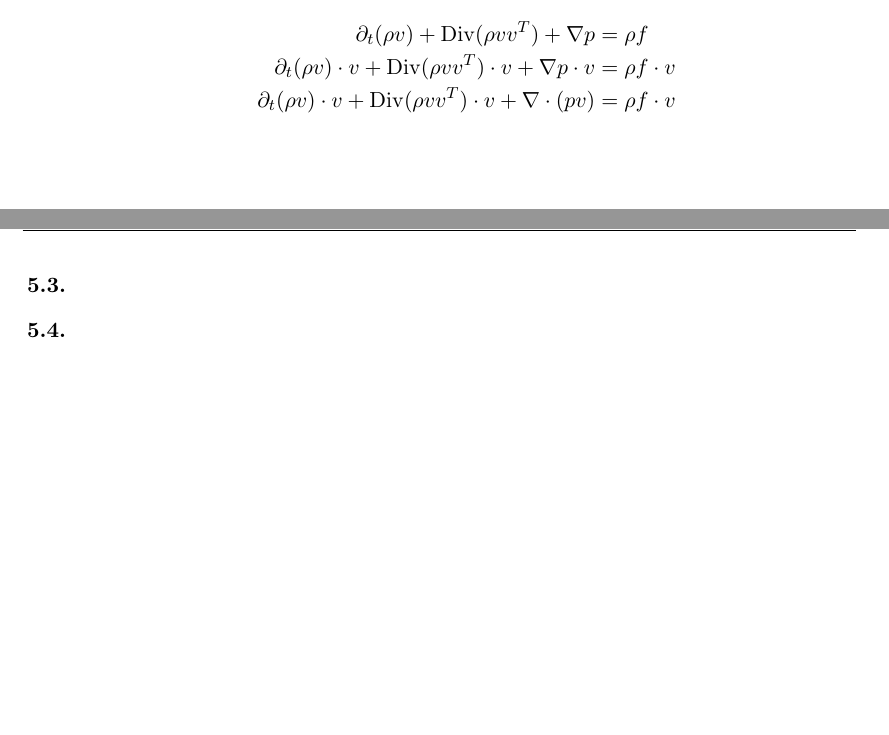
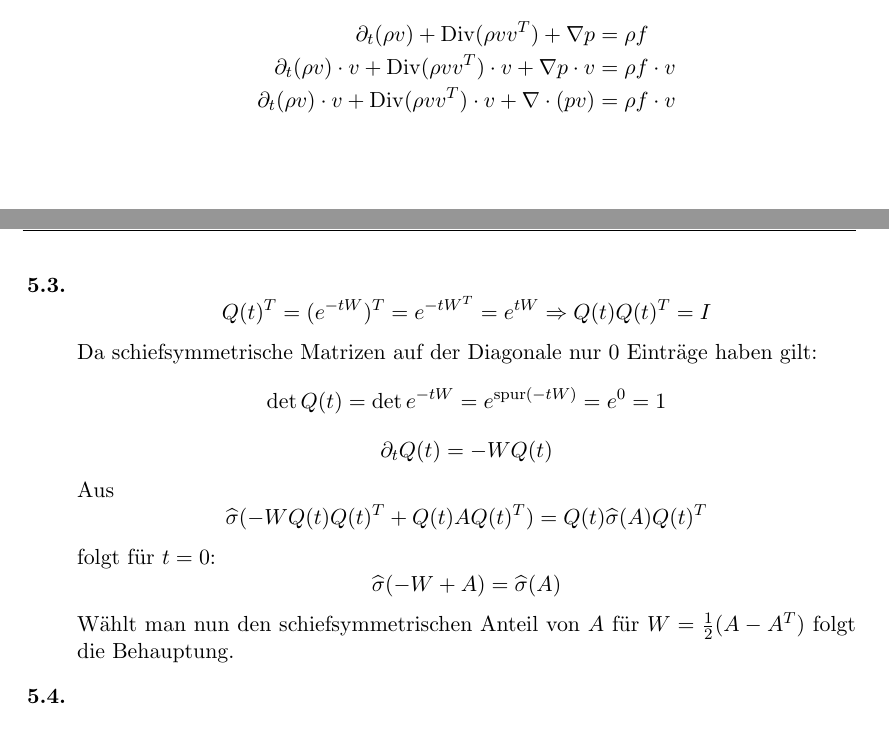
Before and after one commit to bschwb/modpde, a LaTeX document (5ue/ue5_sol.tex): two parts of pages 1 and 2 of 2, joined at a grey line, cut so that both start at the same text. Compiled offline with pdfLaTeX.

Commit message:
Add ex5.3

```diff
--- a/5ue/ue5_sol.tex
+++ b/5ue/ue5_sol.tex
@@ -18,8 +18,11 @@
 \newcommand*{\ds}{\dif{}s_x}
 \newcommand*{\IO}[1]{\int_{\Omega(t)}{#1}\dx}
 \newcommand*{\IBO}[1]{\int_{\partial\Omega(t)}{#1}\ds}
+\newcommand*{\hs}{\widehat{\sigma}}
+
 
 \DeclareMathOperator*{\Div}{Div}
+\DeclareMathOperator*{\spur}{spur}
 
 \begin{document}
 
@@ -80,8 +83,22 @@
 \partial_t (\rho v) \cdot v + \Div(\rho v v^T) \cdot v + \nabla \cdot (p v) &=&
 \rho f \cdot v \\
     \end{IEEEeqnarray*}
+
   \item
+    \[Q(t)^T = (e^{-t W})^T = e^{-t W^T} = e^{t W} \Rightarrow Q(t) Q(t)^T = I\]
+    Da schiefsymmetrische Matrizen auf der Diagonale nur $0$ Einträge haben gilt:
+    \[\det{Q(t)} = \det{e^{-tW}} = e^{\spur({-tW})} = e^0 = 1\]
+    \[\partial_t Q(t) = -W Q(t)\]
+    Aus
+    \[\hs(-W Q(t) Q(t)^T + Q(t) A Q(t)^T) = Q(t) \hs(A) Q(t)^T\]
+    folgt für $t=0$:
+    \[\hs(-W + A) = \hs(A)\]
+    Wählt man nun den schiefsymmetrischen Anteil von $A$ für $W = \frac{1}{2} (A
+    - A^T)$
+    folgt die Behauptung.
+
   \item
+
 \end{enumerate}
 
 \end{document}
```
